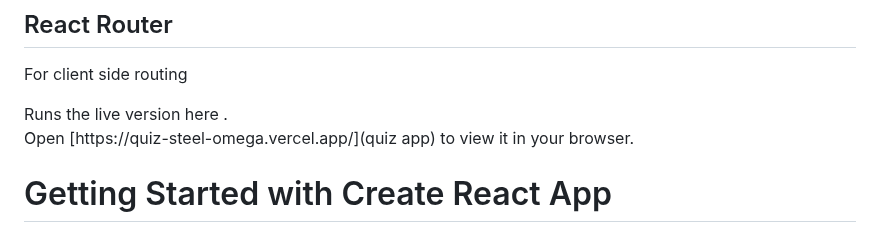
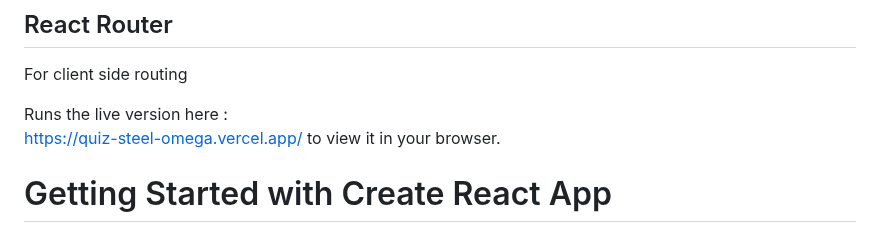
Before and after one commit to Romulad/quiz-app-front, a Markdown page: README.md, the part around the change. GitHub-like rendering.

Commit message:
front-v1-change-readme

```diff
--- a/README.md
+++ b/README.md
@@ -8,8 +8,8 @@ ReactJs as the Front-end Framework
 
 For client side routing
 
-Runs the live version here .\
-Open [https://quiz-steel-omega.vercel.app/](quiz app) to view it in your browser.
+Runs the live version here :\
+[https://quiz-steel-omega.vercel.app/](quiz-app) to view it in your browser.
 
 # Getting Started with Create React App
 
```
